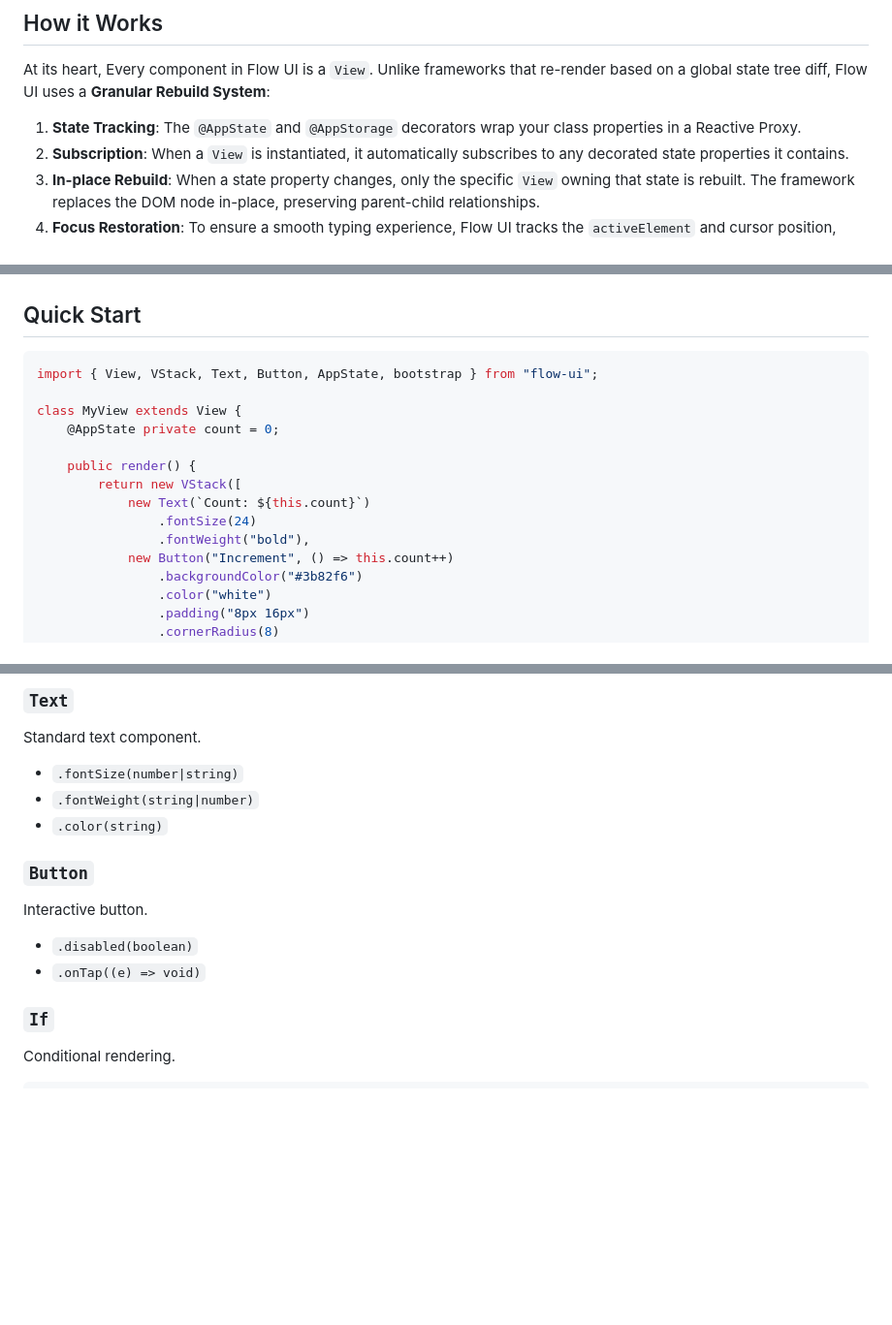
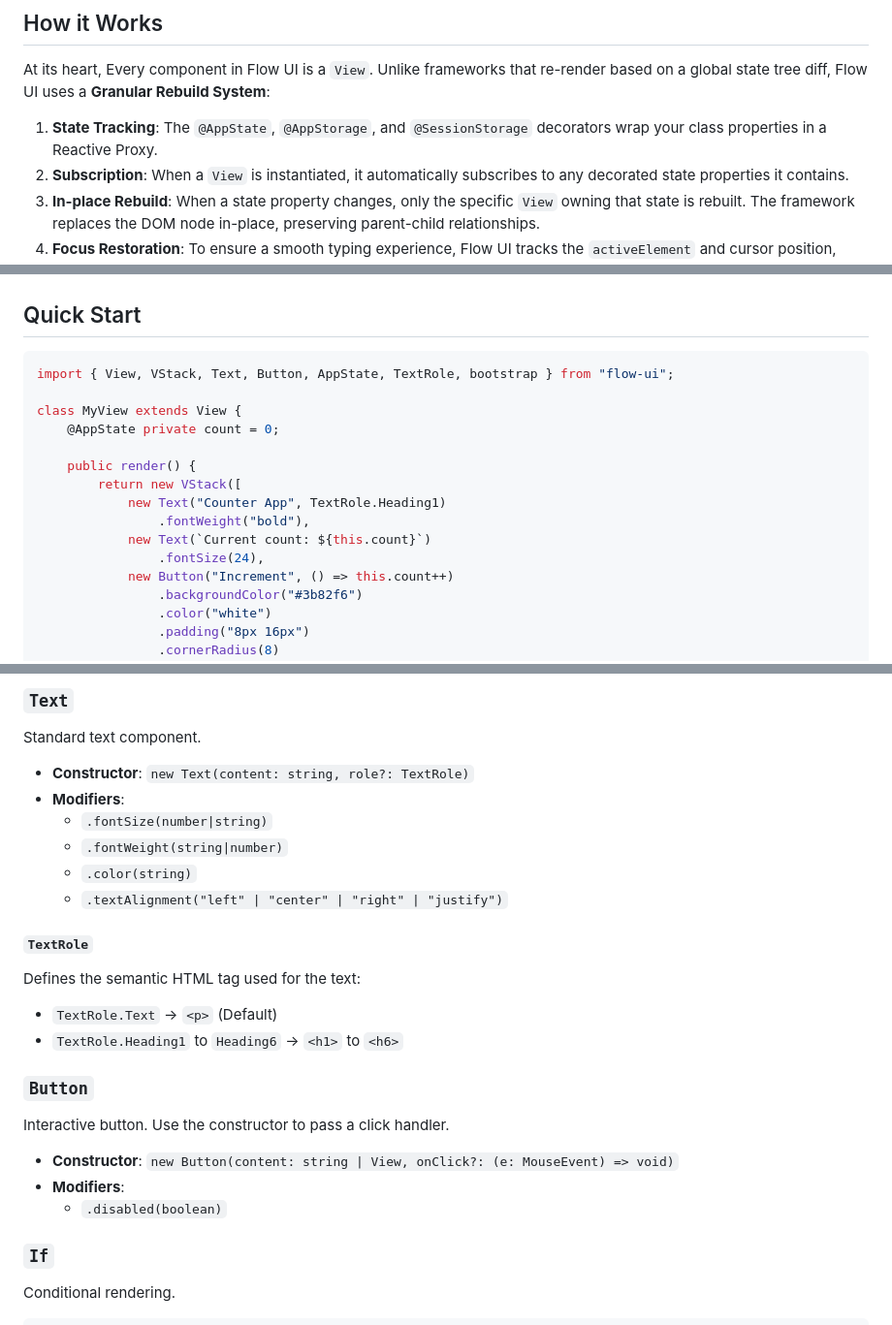
Before and after one commit to DanielDxD/flow-ui, a Markdown page: README.md, 3 parts joined by grey strips. Shown at 97% size. GitHub-like rendering; blank space fills up the shorter version.

Commit message:
docs: fixing docs

````diff
--- a/README.md
+++ b/README.md
@@ -18,7 +18,7 @@ Flow UI brings the declarative power of modern mobile frameworks like SwiftUI to
 
 ## How it Works
 At its heart, Every component in Flow UI is a `View`. Unlike frameworks that re-render based on a global state tree diff, Flow UI uses a **Granular Rebuild System**:
-1. **State Tracking**: The `@AppState` and `@AppStorage` decorators wrap your class properties in a Reactive Proxy.
+1. **State Tracking**: The `@AppState`, `@AppStorage`, and `@SessionStorage` decorators wrap your class properties in a Reactive Proxy.
 2. **Subscription**: When a `View` is instantiated, it automatically subscribes to any decorated state properties it contains.
 3. **In-place Rebuild**: When a state property changes, only the specific `View` owning that state is rebuilt. The framework replaces the DOM node in-place, preserving parent-child relationships.
 4. **Focus Restoration**: To ensure a smooth typing experience, Flow UI tracks the `activeElement` and cursor position, restoring them automatically after a rebuild.
@@ -32,16 +32,17 @@ npm install flow-ui
 ## Quick Start
 
 ```typescript
-import { View, VStack, Text, Button, AppState, bootstrap } from "flow-ui";
+import { View, VStack, Text, Button, AppState, TextRole, bootstrap } from "flow-ui";
 
 class MyView extends View {
     @AppState private count = 0;
 
     public render() {
         return new VStack([
-            new Text(`Count: ${this.count}`)
-                .fontSize(24)
+            new Text("Counter App", TextRole.Heading1)
                 .fontWeight("bold"),
+            new Text(`Current count: ${this.count}`)
+                .fontSize(24),
             new Button("Increment", () => this.count++)
                 .backgroundColor("#3b82f6")
                 .color("white")
@@ -91,14 +92,23 @@ new VStack([ ... ])
 
 ### `Text`
 Standard text component.
-- `.fontSize(number|string)`
-- `.fontWeight(string|number)`
-- `.color(string)`
+- **Constructor**: `new Text(content: string, role?: TextRole)`
+- **Modifiers**:
+    - `.fontSize(number|string)`
+    - `.fontWeight(string|number)`
+    - `.color(string)`
+    - `.textAlignment("left" | "center" | "right" | "justify")`
+
+#### `TextRole`
+Defines the semantic HTML tag used for the text:
+- `TextRole.Text` -> `<p>` (Default)
+- `TextRole.Heading1` to `Heading6` -> `<h1>` to `<h6>`
 
 ### `Button`
-Interactive button.
-- `.disabled(boolean)`
-- `.onTap((e) => void)`
+Interactive button. Use the constructor to pass a click handler.
+- **Constructor**: `new Button(content: string | View, onClick?: (e: MouseEvent) => void)`
+- **Modifiers**:
+    - `.disabled(boolean)`
 
 ### `If`
 Conditional rendering.
````
Also changed, not shown: other parts of README.md (+2 -1 lines).
